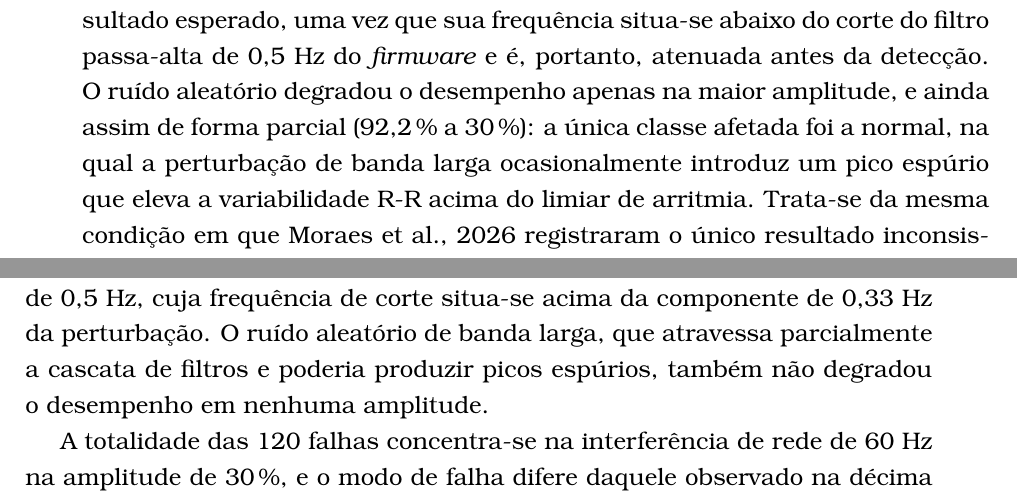
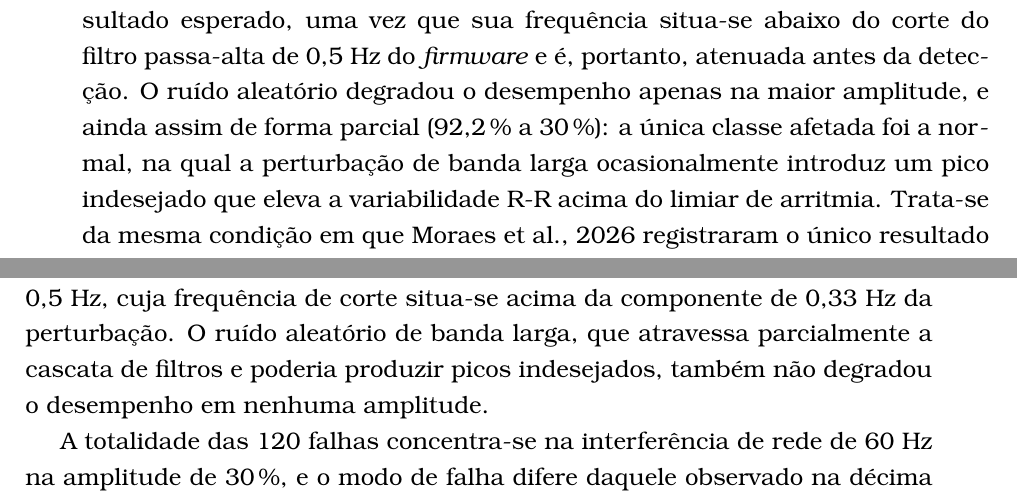
Before and after one commit to ezefferth/dissertacao-mestrado, a LaTeX thesis (tese.tex, which reads 4_resultados.tex): two parts of pages 87 and 92 of 123, joined at a grey line, cut so that both start at the same text. Compiled offline with pdfLaTeX; a LaTeX package or settings file that is missing is left out.

Commit message:
Cap. 4: 'pico(s) espurio(s)' -> 'pico(s) indesejado(s)' (6 ocorrencias)
Trocado o termo para o falso pico de deteccao. As seis ocorrencias foram alteradas juntas para nao coexistirem duas nomenclaturas do mesmo fenomeno: linhas 453, 504 (legenda de figura), 508, 510 e 604.

Mantidos os demais usos de 'espurio', que designam conceitos distintos e nao o falso pico: modulacao espuria (batimento entre taxas), deteccao/marcacao espuria (classificacao indevida), pausa espuria e resultados espurios. Sao dez ocorrencias, nos capitulos 3, 4 e 7.

Co-Authored-By: Claude Opus 5 (1M context) <noreply@anthropic.com>

```diff
--- a/4_resultados.tex
+++ b/4_resultados.tex
@@ -450,7 +450,7 @@ A Figura~\ref{fig:ruidoTipos} ilustra os três tipos de perturbação, na maior
 \label{fig:ruidoTipos}
 \end{figure}
 
-A deriva de 0,33~Hz não produziu erro algum em nenhuma amplitude, resultado esperado, uma vez que sua frequência situa-se abaixo do corte do filtro passa-alta de 0,5~Hz do \textit{firmware} e é, portanto, atenuada antes da detecção. O ruído aleatório degradou o desempenho apenas na maior amplitude, e ainda assim de forma parcial (92,2\,\% a 30\,\%): a única classe afetada foi a normal, na qual a perturbação de banda larga ocasionalmente introduz um pico espúrio que eleva a variabilidade R-R acima do limiar de arritmia. Trata-se da mesma condição em que \citeay{moraesFirmwareECG} registraram o único resultado inconsistente do algoritmo original --- ruído aleatório na amplitude de 30\,\% ---, ainda que a manifestação difira: ali a taxa de acerto caiu a 98,33\,\% na detecção de bloqueio sinoatrial, com sensibilidade de 90\,\%, por \emph{perda} de picos R; aqui, a falha decorre da introdução de um pico \emph{espúrio} sobre o traçado normal. O que se repete, portanto, não é o desfecho, mas a natureza da limitação e o patamar em que ela se manifesta: a localização dos complexos pelo método da operação de diferenças degrada-se sob ruído de banda larga a partir de 30\,\% da excursão, amplitude que os próprios autores identificam como aquela em que o algoritmo "apresentou certa dificuldade na detecção dos picos R".
+A deriva de 0,33~Hz não produziu erro algum em nenhuma amplitude, resultado esperado, uma vez que sua frequência situa-se abaixo do corte do filtro passa-alta de 0,5~Hz do \textit{firmware} e é, portanto, atenuada antes da detecção. O ruído aleatório degradou o desempenho apenas na maior amplitude, e ainda assim de forma parcial (92,2\,\% a 30\,\%): a única classe afetada foi a normal, na qual a perturbação de banda larga ocasionalmente introduz um pico indesejado que eleva a variabilidade R-R acima do limiar de arritmia. Trata-se da mesma condição em que \citeay{moraesFirmwareECG} registraram o único resultado inconsistente do algoritmo original --- ruído aleatório na amplitude de 30\,\% ---, ainda que a manifestação difira: ali a taxa de acerto caiu a 98,33\,\% na detecção de bloqueio sinoatrial, com sensibilidade de 90\,\%, por \emph{perda} de picos R; aqui, a falha decorre da introdução de um pico \emph{espúrio} sobre o traçado normal. O que se repete, portanto, não é o desfecho, mas a natureza da limitação e o patamar em que ela se manifesta: a localização dos complexos pelo método da operação de diferenças degrada-se sob ruído de banda larga a partir de 30\,\% da excursão, amplitude que os próprios autores identificam como aquela em que o algoritmo "apresentou certa dificuldade na detecção dos picos R".
 
 A divergência quanto à classe afetada encontra explicação no escopo distinto dos dois experimentos. Os ensaios de \citeay{moraesFirmwareECG} alimentaram o algoritmo diretamente com vetores de amostras produzidos por programa, aos quais o ruído fora somado --- de modo que a perturbação vista pelo detector é exatamente a especificada. Nos ensaios aqui relatados, o estímulo perturbado é reproduzido fisicamente e percorre o divisor resistivo, o \acs{AFE}, a quantização a 640~SPS e a cascata de filtros antes de alcançar o detector; o passa-baixas de 40~Hz remove parte da banda larga, ao passo que a cadeia analógica acrescenta seu próprio resíduo. O ruído que chega ao algoritmo não é, portanto, o mesmo, ainda que a especificação de amplitude o seja. As duas medidas não se contradizem: uma caracteriza o \emph{algoritmo} isoladamente, a outra o \emph{sistema} que o incorpora, e é a segunda que interessa ao propósito desta dissertação.
 
@@ -601,7 +601,7 @@ Aleatório, 30\,\%      & 30/30 & 30/30 & 30/30 & 30/30 & 30/30 & 30/30 & 180/18
 }
 \end{table}
 
-Oito das nove condições resultaram em acurácia integral, com erro de estimativa da frequência cardíaca inferior a 0,3~bpm. A deriva de linha de base foi rejeitada até a amplitude máxima, resultado atribuível ao filtro passa-altas de 0,5~Hz, cuja frequência de corte situa-se acima da componente de 0,33~Hz da perturbação. O ruído aleatório de banda larga, que atravessa parcialmente a cascata de filtros e poderia produzir picos espúrios, também não degradou o desempenho em nenhuma amplitude.
+Oito das nove condições resultaram em acurácia integral, com erro de estimativa da frequência cardíaca inferior a 0,3~bpm. A deriva de linha de base foi rejeitada até a amplitude máxima, resultado atribuível ao filtro passa-altas de 0,5~Hz, cuja frequência de corte situa-se acima da componente de 0,33~Hz da perturbação. O ruído aleatório de banda larga, que atravessa parcialmente a cascata de filtros e poderia produzir picos indesejados, também não degradou o desempenho em nenhuma amplitude.
 
 A totalidade das 120 falhas concentra-se na interferência de rede de 60~Hz na amplitude de 30\,\%, e o modo de falha difere daquele observado na décima bateria. Sob essa condição, as quatro classes de ritmo --- normal, taquicardia, bradicardia e arritmia sinusal --- foram classificadas como \textbf{bloqueio sinoatrial}, enquanto o bloqueio e a parada permaneceram corretos. O mecanismo subjacente é o mesmo já caracterizado, a perda de picos R, mas sua consequência mudou com o critério de pausa: um pico não localizado produz um intervalo R-R de exatamente duas vezes a mediana do segmento, que é precisamente a definição de bloqueio na formulação relativa.
 
```
Also changed, not shown: 4_resultados.tex (6 more changed lines).
